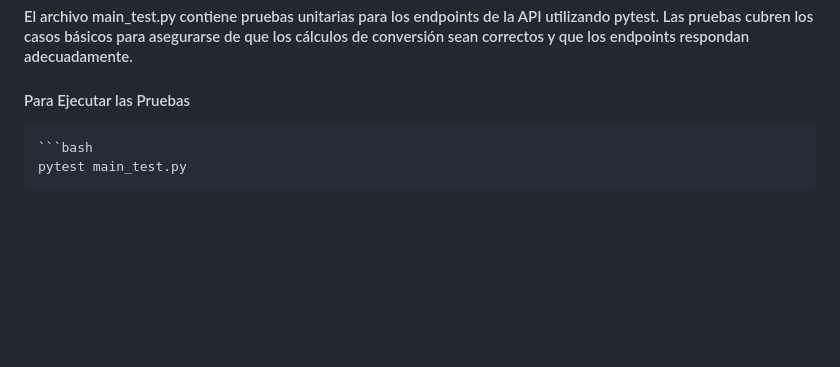
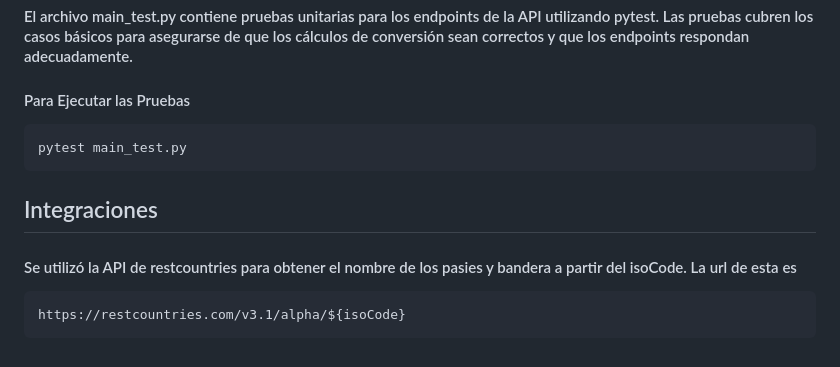
Before and after one commit to LucaSpiniello/currencyBird, a Markdown page: README.md, the part around the change. GitHub-like rendering; blank space fills up the shorter version.

Commit message:
Add Integrations information to Readme

````diff
--- a/README.md
+++ b/README.md
@@ -81,5 +81,10 @@ currency_bird/
 #### El archivo main_test.py contiene pruebas unitarias para los endpoints de la API utilizando pytest. Las pruebas cubren los casos básicos para asegurarse de que los cálculos de conversión sean correctos y que los endpoints respondan adecuadamente.
 
 #### Para Ejecutar las Pruebas
-    ```bash
+
     pytest main_test.py
+
+
+## Integraciones
+#### Se utilizó la API de restcountries para obtener el nombre de los pasies y bandera a partir del isoCode. La url de esta es
+    https://restcountries.com/v3.1/alpha/${isoCode}
````
